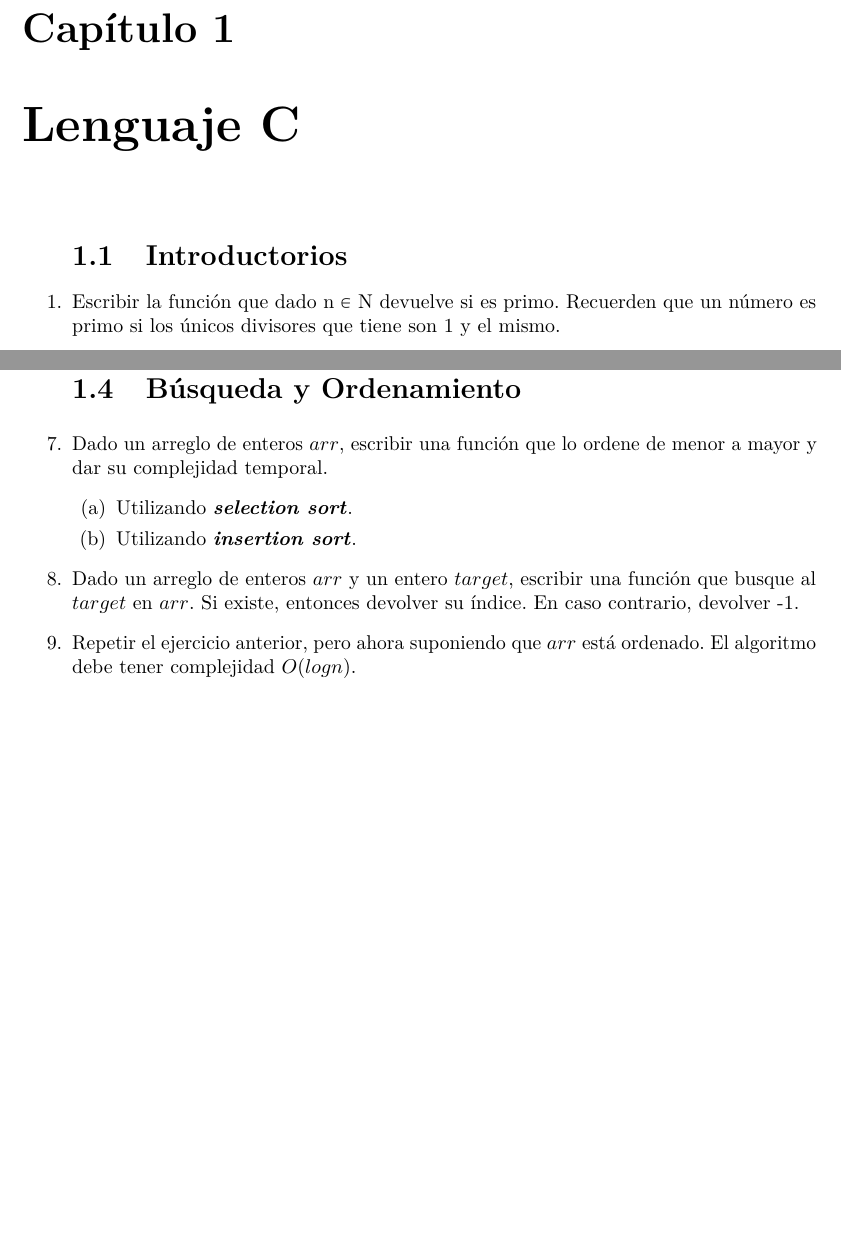
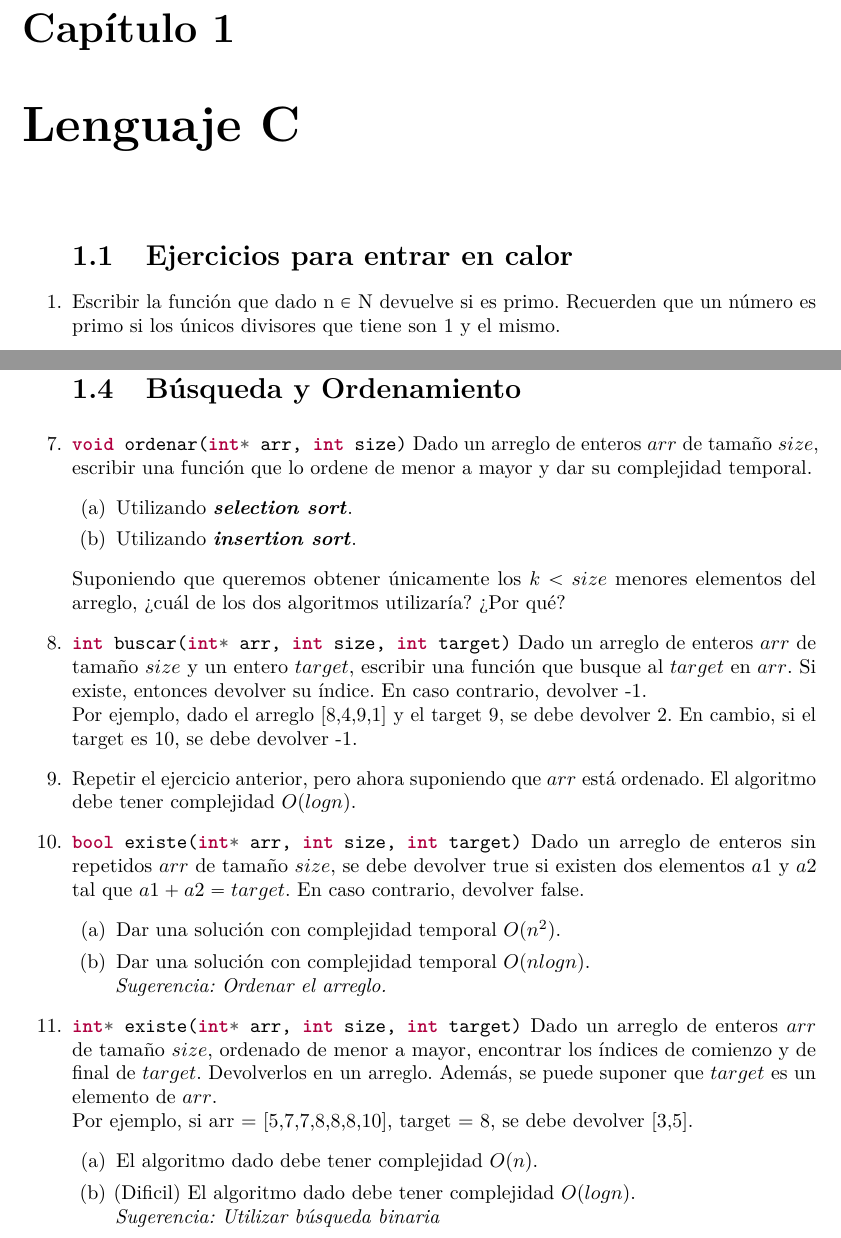
Before and after one commit to UdeSA-Algoritmos-y-Estructuras-de-Datos/guia, a LaTeX book (guia.tex): two parts of pages 4 and 6 of 17, joined at a grey line, cut so that both start at the same text, the shorter picture padded with empty space. Compiled offline with pdfLaTeX.

Commit message:
Agrego mas ejercicios de Sorting con complejidad temporal.

```diff
--- a/guia.tex
+++ b/guia.tex
@@ -45,7 +45,7 @@ height=21cm,top=3.7cm,headsep=1cm, headheight=1.6cm,footskip=1.2cm]{geometry}
 \begin{enumerate}
 
     %Ejercicios sin punteros
-    \section{Introductorios}
+    \section{Ejercicios para entrar en calor}
 
     \item Escribir la función que dado n $\in$ N devuelve si es primo. Recuerden que un número es primo si los únicos divisores que tiene son 1 y el mismo.
 
@@ -140,16 +140,41 @@ height=21cm,top=3.7cm,headsep=1cm, headheight=1.6cm,footskip=1.2cm]{geometry}
     % Ejercicios de searching and sorting
     \section{Búsqueda y Ordenamiento}
 
-    \item Dado un arreglo de enteros $arr$, escribir una función que lo ordene de menor a mayor y dar su complejidad temporal.
+    \item\mint{c}|void ordenar(int* arr, int size)|
+    Dado un arreglo de enteros $arr$ de tamaño $size$, escribir una función que lo ordene de menor a mayor y dar su complejidad temporal.
     \begin{enumerate}
      \item Utilizando \textbf{\textit{selection sort}}.
      \item Utilizando \textbf{\textit{insertion sort}}.
     \end{enumerate}
 
-    \item Dado un arreglo de enteros $arr$  y un entero $target$,
-    escribir una función que busque al $target$ en $arr$. Si existe, entonces devolver su índice. En caso contrario, devolver -1.
+    % Para que piensen en el invariante de los algoritmos.
+    % Utilizar selection sort, ya que en la iteracion k-esima, tenes los k menores elementos
+    % del arreglo en las posiciones [0...k]
+    Suponiendo que queremos obtener únicamente los $k < size$ menores elementos del arreglo, ¿cuál de los dos algoritmos utilizaría? ¿Por qué?
+
+    \item\mint{c}|int buscar(int* arr, int size, int target)|
+    Dado un arreglo de enteros $arr$ de tamaño $size$ y un entero $target$,
+    escribir una función que busque al $target$ en $arr$. Si existe, entonces devolver su índice. En caso contrario, devolver -1. \newline Por ejemplo, dado el arreglo [8,4,9,1] y el target 9, se debe devolver 2. En cambio, si el target es 10, se debe devolver -1.
 
     \item Repetir el ejercicio anterior, pero ahora suponiendo que $arr$ está ordenado. El algoritmo debe tener complejidad $O(log{}n)$.
+
+    \item\mint{c}|bool existe(int* arr, int size, int target)|
+    Dado un arreglo de enteros sin repetidos $arr$ de tamaño $size$, se debe devolver true si existen dos elementos $a1$ y $a2$ tal que $a1 + a2 = target$. En caso contrario, devolver false.
+    \begin{enumerate}
+        \item Dar una solución con complejidad temporal $O(n^2)$.
+        \item Dar una solución con complejidad temporal $O(n logn)$. \newline\textit{Sugerencia: Ordenar el arreglo.}
+    \end{enumerate}
+
+    \item\mint{c}|int* existe(int* arr, int size, int target)|
+    Dado un arreglo de enteros $arr$ de tamaño $size$, ordenado de menor a mayor, encontrar los índices de comienzo y de final de $target$. Devolverlos en un arreglo. Además, se puede suponer que $target$ es un elemento de $arr$.
+    \newline
+    Por ejemplo, si arr = [5,7,7,8,8,8,10], target = 8, se debe devolver [3,5].
+    \begin{enumerate}
+        \item El algoritmo dado debe tener complejidad $O(n)$.
+        \item (Dificil) El algoritmo dado debe tener complejidad $O(log{}n)$.\newline
+        \textit{Sugerencia: Utilizar búsqueda binaria}
+    \end{enumerate}
+
 
 \end{enumerate}
 
```
Also changed, not shown: guia.tex (2 more changed lines).
